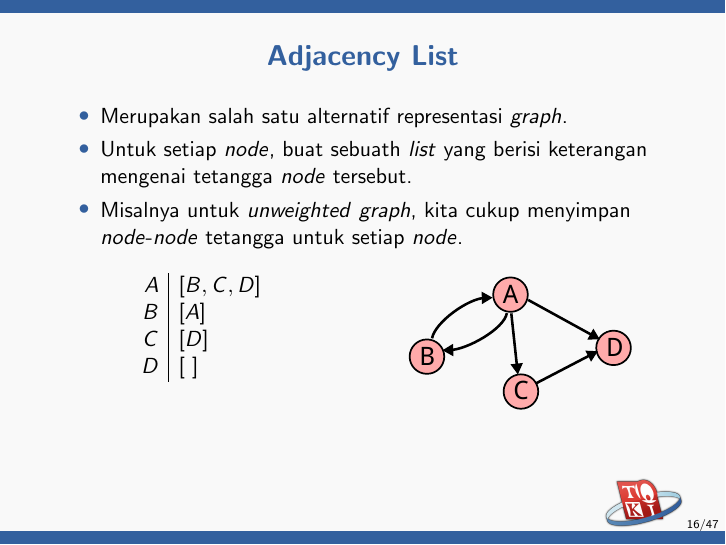
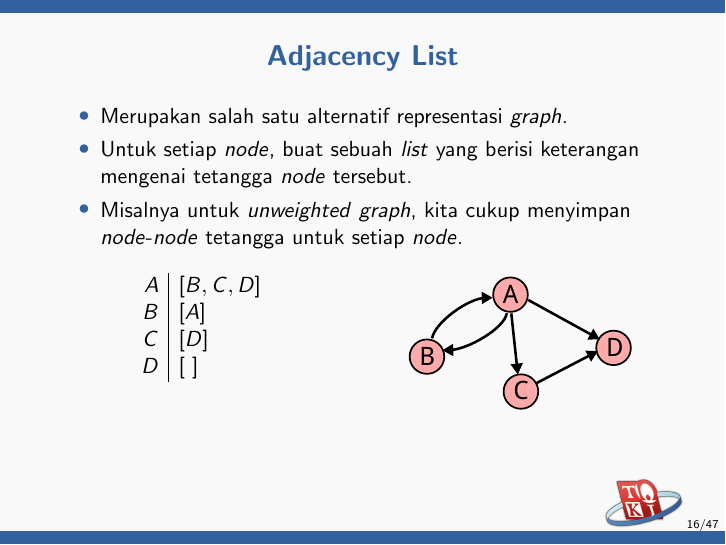
Before and after one commit to ia-toki/training-gate-id, LaTeX slides (topik/pemrograman-kompetitif-dasar/08-perkenalan-graph/pemrograman-kompetitif-dasar_08-perkenalan-graph.tex): page 16 of 47. Compiled offline with pdfLaTeX.

Commit message:
Fix typo

```diff
--- a/topik/pemrograman-kompetitif-dasar/08-perkenalan-graph/pemrograman-kompetitif-dasar_08-perkenalan-graph.tex
+++ b/topik/pemrograman-kompetitif-dasar/08-perkenalan-graph/pemrograman-kompetitif-dasar_08-perkenalan-graph.tex
@@ -207,7 +207,7 @@ Misalnya \foreignTerm{weighted directed graph}:
 \frametitle{Adjacency List}
 \begin{itemize}
   \item Merupakan salah satu alternatif representasi \fgraph.
-  \item Untuk setiap \fnode, buat sebuath \flist yang berisi keterangan mengenai tetangga \fnode tersebut.
+  \item Untuk setiap \fnode, buat sebuah \flist yang berisi keterangan mengenai tetangga \fnode tersebut.
   \item Misalnya untuk \foreignTerm{unweighted} \fgraph, kita cukup menyimpan \fnode-\fnode tetangga untuk setiap \fnode.
 \end{itemize}
 \begin{center}
```
